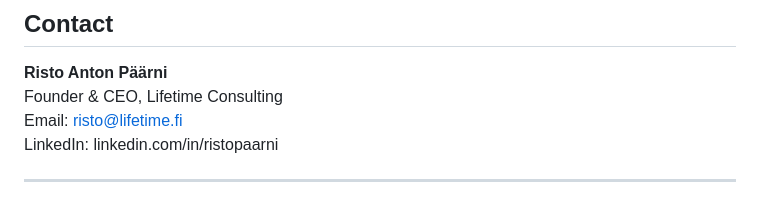
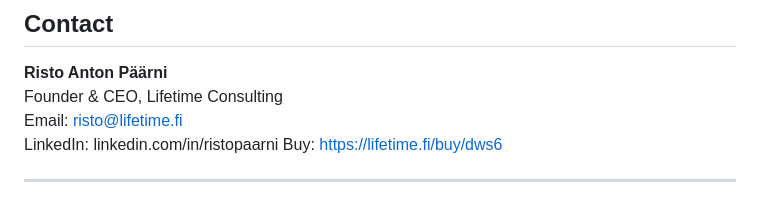
Before and after one commit to blogtheristo/dws6, a Markdown page: README.md, the part around the change. Rendered like a GitHub page.

Commit message:
Add purchase link to README

```diff
--- a/README.md
+++ b/README.md
@@ -113,6 +113,7 @@ Same structure as English version, fully localized for Finnish market.
 Founder & CEO, Lifetime Consulting
 Email: risto@lifetime.fi
 LinkedIn: linkedin.com/in/ristopaarni
+Buy: https://lifetime.fi/buy/dws6
 
 ---
 
```
